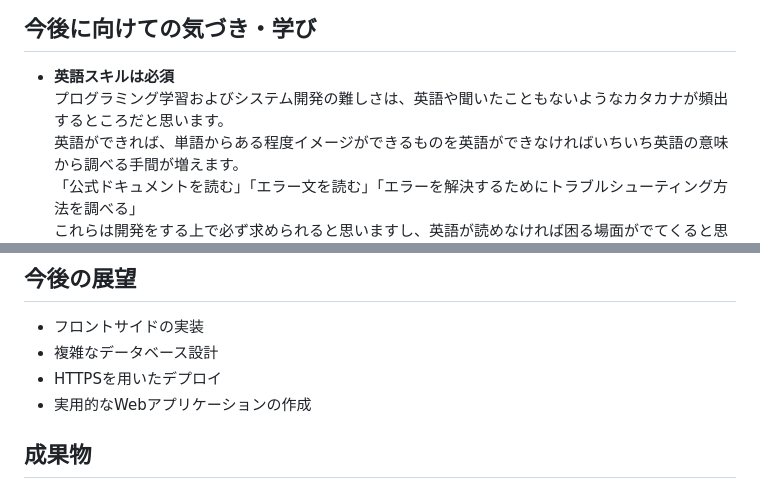
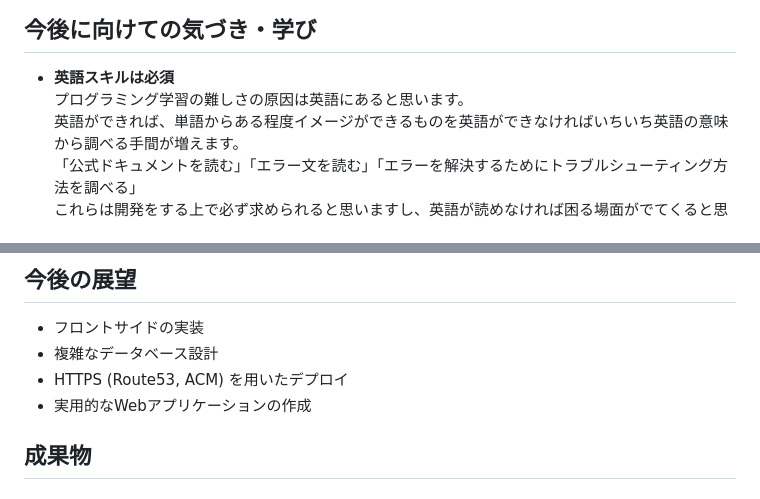
Before and after one commit to yoshiki-bull/Last-lecture, a Markdown page: README.md, 2 parts joined by grey strips. Drawn GitHub-style.

```diff
--- a/README.md
+++ b/README.md
@@ -37,7 +37,7 @@ Udemyをモチーフとした動画教材のCRUD処理を想定したRESTAPIで
 
 ## 今後に向けての気づき・学び
 - **英語スキルは必須**
-プログラミング学習およびシステム開発の難しさは、英語や聞いたこともないようなカタカナが頻出するところだと思います。
+プログラミング学習の難しさの原因は英語にあると思います。
 英語ができれば、単語からある程度イメージができるものを英語ができなければいちいち英語の意味から調べる手間が増えます。
 「公式ドキュメントを読む」「エラー文を読む」「エラーを解決するためにトラブルシューティング方法を調べる」
 これらは開発をする上で必ず求められると思いますし、英語が読めなければ困る場面がでてくると思います。
@@ -55,7 +55,7 @@ Udemyをモチーフとした動画教材のCRUD処理を想定したRESTAPIで
 ## 今後の展望
 - フロントサイドの実装
 - 複雑なデータベース設計
-- HTTPSを用いたデプロイ
+- HTTPS (Route53, ACM) を用いたデプロイ
 - 実用的なWebアプリケーションの作成
 
 ## 成果物
```
